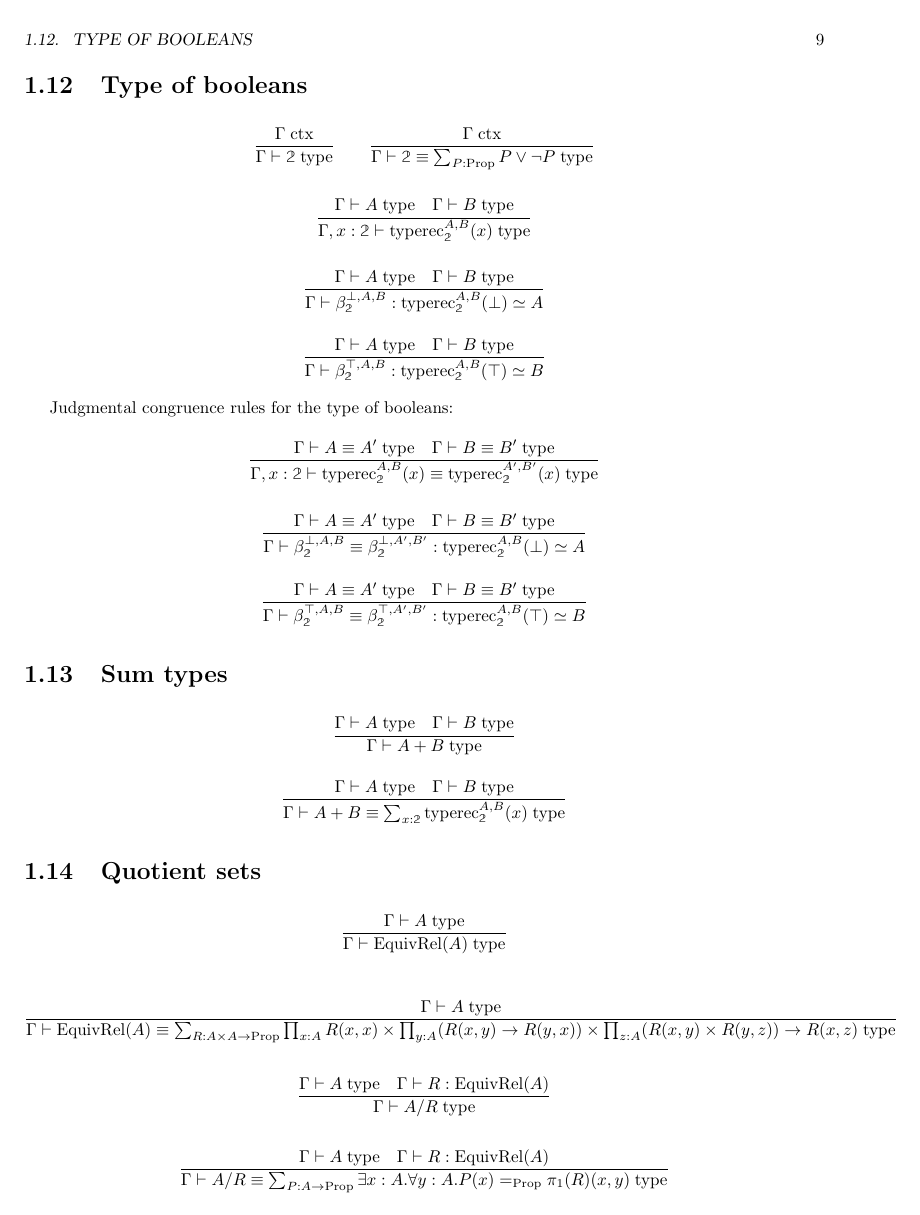
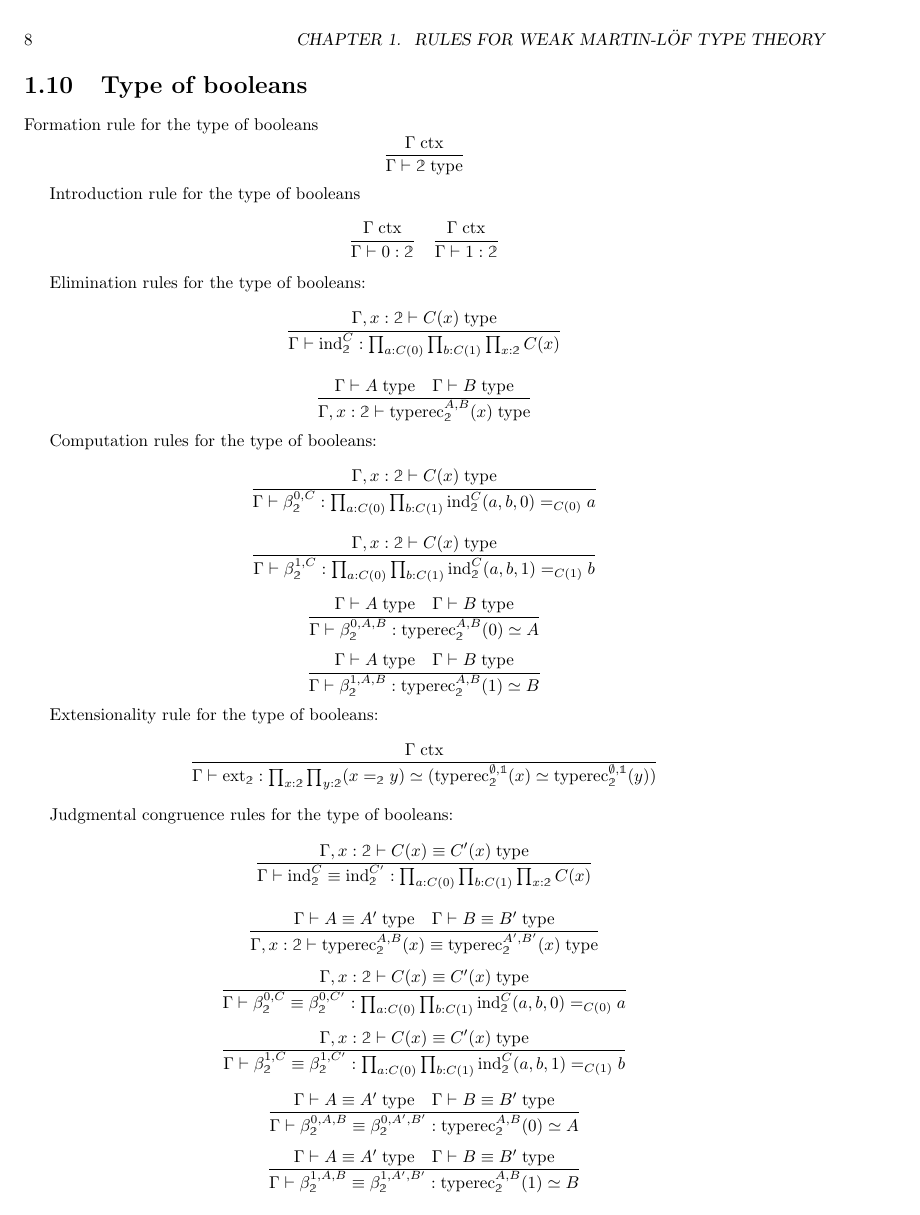
Before and after one commit to madeleinebirchfield/Weak-MLTT, a LaTeX book (weak MLTT.tex): page 9 of 10 before the commit and page 8 of 11 after it. Compiled offline with pdfLaTeX.

Commit message:
revert to original version

```diff
--- a/weak MLTT.tex
+++ b/weak MLTT.tex
@@ -240,6 +240,44 @@ $$\frac{\Gamma, x:\emptyset \vdash C(x) \equiv C'(x) \; \mathrm{type}}{\Gamma \v
 
 $$\frac{\Gamma \; \mathrm{ctx}}{\Gamma \vdash \mathbb{1} \; \mathrm{type}} \quad \frac{\Gamma \; \mathrm{ctx}}{\Gamma \vdash \mathbb{1} \equiv \emptyset \to \emptyset \; \mathrm{type}}$$
 
+\section{Type of booleans}
+
+Formation rule for the type of booleans
+$$\frac{\Gamma \; \mathrm{ctx}}{\Gamma \vdash \mathbb{2} \; \mathrm{type}}$$
+
+Introduction rule for the type of booleans
+$$\frac{\Gamma \; \mathrm{ctx}}{\Gamma \vdash 0:\mathbb{2}} \quad \frac{\Gamma \; \mathrm{ctx}}{\Gamma \vdash 1:\mathbb{2}}$$
+
+Elimination rules for the type of booleans:
+$$\frac{\Gamma, x:\mathbb{2} \vdash C(x) \; \mathrm{type}}{\Gamma \vdash \mathrm{ind}_\mathbb{2}^C:\prod_{a:C(0)} \prod_{b:C(1)} \prod_{x:\mathbb{2}} C(x)}$$
+
+$$\frac{\Gamma \vdash A \; \mathrm{type} \quad \Gamma \vdash B \; \mathrm{type}}{\Gamma, x:\mathbb{2} \vdash \mathrm{typerec}_\mathbb{2}^{A, B}(x) \; \mathrm{type}}$$
+
+Computation rules for the type of booleans:
+$$\frac{\Gamma, x:\mathbb{2} \vdash C(x) \; \mathrm{type}}{\Gamma \vdash \beta_\mathbb{2}^{0, C}:\prod_{a:C(0)} \prod_{b:C(1)} \mathrm{ind}_\mathbb{2}^C(a, b, 0) =_{C(0)} a}$$
+$$\frac{\Gamma, x:\mathbb{2} \vdash C(x) \; \mathrm{type}}{\Gamma \vdash \beta_\mathbb{2}^{1, C}:\prod_{a:C(0)} \prod_{b:C(1)} \mathrm{ind}_\mathbb{2}^C(a, b, 1) =_{C(1)} b}$$
+
+$$\frac{\Gamma \vdash A \; \mathrm{type} \quad \Gamma \vdash B \; \mathrm{type}}{\Gamma \vdash \beta_\mathbb{2}^{0, A, B}:\mathrm{typerec}_\mathbb{2}^{A, B}(0) \simeq A}$$
+$$\frac{\Gamma \vdash A \; \mathrm{type} \quad \Gamma \vdash B \; \mathrm{type}}{\Gamma \vdash \beta_\mathbb{2}^{1, A, B}:\mathrm{typerec}_\mathbb{2}^{A, B}(1) \simeq B}$$
+
+Extensionality rule for the type of booleans:
+$$\frac{\Gamma \; \mathrm{ctx}}{\Gamma \vdash \mathrm{ext}_\mathbb{2}:\prod_{x:\mathbb{2}} \prod_{y:\mathbb{2}} (x =_{\mathbb{2}} y) \simeq (\mathrm{typerec}_\mathbb{2}^{\emptyset, \mathbb{1}}(x) \simeq \mathrm{typerec}_\mathbb{2}^{\emptyset, \mathbb{1}}(y))}$$
+
+Judgmental congruence rules for the type of booleans:
+$$\frac{\Gamma, x:\mathbb{2} \vdash C(x) \equiv C'(x) \; \mathrm{type}}{\Gamma \vdash \mathrm{ind}_\mathbb{2}^C \equiv \mathrm{ind}_\mathbb{2}^{C'}:\prod_{a:C(0)} \prod_{b:C(1)} \prod_{x:\mathbb{2}} C(x)}$$
+
+$$\frac{\Gamma \vdash A \equiv A' \; \mathrm{type} \quad \Gamma \vdash B \equiv B' \; \mathrm{type}}{\Gamma, x:\mathbb{2} \vdash \mathrm{typerec}_\mathbb{2}^{A, B}(x) \equiv \mathrm{typerec}_\mathbb{2}^{A', B'}(x) \; \mathrm{type}}$$
+
+$$\frac{\Gamma, x:\mathbb{2} \vdash C(x) \equiv C'(x) \; \mathrm{type}}{\Gamma \vdash \beta_\mathbb{2}^{0, C} \equiv \beta_\mathbb{2}^{0, C'}:\prod_{a:C(0)} \prod_{b:C(1)} \mathrm{ind}_\mathbb{2}^C(a, b, 0) =_{C(0)} a}$$
+$$\frac{\Gamma, x:\mathbb{2} \vdash C(x) \equiv C'(x) \; \mathrm{type}}{\Gamma \vdash \beta_\mathbb{2}^{1, C} \equiv \beta_\mathbb{2}^{1, C'}:\prod_{a:C(0)} \prod_{b:C(1)} \mathrm{ind}_\mathbb{2}^C(a, b, 1) =_{C(1)} b}$$
+
+$$\frac{\Gamma \vdash A \equiv A' \; \mathrm{type} \quad \Gamma \vdash B \equiv B' \; \mathrm{type}}{\Gamma \vdash \beta_\mathbb{2}^{0, A, B} \equiv \beta_\mathbb{2}^{0, A', B'}:\mathrm{typerec}_\mathbb{2}^{A, B}(0) \simeq A}$$
+$$\frac{\Gamma \vdash A \equiv A' \; \mathrm{type} \quad \Gamma \vdash B \equiv B' \; \mathrm{type}}{\Gamma \vdash \beta_\mathbb{2}^{1, A, B} \equiv \beta_\mathbb{2}^{1, A', B'}:\mathrm{typerec}_\mathbb{2}^{A, B}(1) \simeq B}$$
+
+\section{Sum types}
+$$\frac{\Gamma \vdash A \; \mathrm{type} \quad \Gamma \vdash B \; \mathrm{type}}{\Gamma \vdash A + B \; \mathrm{type}}$$
+$$\frac{\Gamma \vdash A \; \mathrm{type} \quad \Gamma \vdash B \; \mathrm{type}}{\Gamma \vdash A + B \equiv \sum_{x:\mathbb{2}} \mathrm{typerec}_\mathbb{2}^{A, B}(x) \; \mathrm{type}}$$
+
 \section{Type of propositions}
 
 $$\frac{\Gamma \vdash A \; \mathrm{type}}{\Gamma \vdash \mathrm{isProp}(A) \; \mathrm{type}} \quad \frac{\Gamma \vdash A \; \mathrm{type}}{\Gamma \vdash \mathrm{isProp}(A) \equiv \prod_{x:A} \prod_{y:A} x =_A y \; \mathrm{type}}$$
@@ -262,8 +300,6 @@ $$\frac{\Gamma \; \mathrm{ctx}}{\Gamma \vdash \mathrm{ext}_{\mathrm{Prop}}:\prod
 
 $$\frac{\Gamma \vdash A \; \mathrm{type}}{\Gamma \vdash [A] \; \mathrm{type}} \quad \frac{\Gamma \vdash A \; \mathrm{type}}{\Gamma \vdash [A] \equiv \prod_{P:\mathrm{Prop}} (A \to P) \to P \; \mathrm{type}}$$
 
-$$\frac{\Gamma \vdash A \; \mathrm{type} \quad \Gamma \vdash B \; \mathrm{type}}{\Gamma \vdash A \vee B \; \mathrm{type}} \quad \frac{\Gamma \vdash A \; \mathrm{type} \quad \Gamma \vdash B \; \mathrm{type}}{\Gamma \vdash A \vee B \equiv \prod_{P:\mathrm{Prop}} ((A \to P) \times (B \to P)) \to P \; \mathrm{type}}$$
-
 $$\frac{\Gamma \; \mathrm{ctx}}{\Gamma \vdash \bot \; \mathrm{type}} \quad \frac{\Gamma \; \mathrm{ctx}}{\Gamma \vdash \bot \equiv [\emptyset] \; \mathrm{type}}$$
 
 $$\frac{\Gamma \; \mathrm{ctx}}{\Gamma \vdash \top \; \mathrm{type}} \quad \frac{\Gamma \; \mathrm{ctx}}{\Gamma \vdash \top \equiv [\mathbb{1}] \; \mathrm{type}}$$
@@ -283,24 +321,6 @@ $$\frac{\Gamma \vdash A \; \mathrm{type} \quad \Gamma, x:A \vdash B(x) \; \mathr
 $$\frac{\Gamma \vdash A \; \mathrm{type}}{\Gamma \vdash \mathrm{isContr}(A) \; \mathrm{type}} \quad \frac{\Gamma \vdash A \; \mathrm{type}}{\Gamma \vdash \mathrm{isContr}(A) \equiv \sum_{x:A} \prod_{y:A} x =_A y \; \mathrm{type}}$$
 
 $$\frac{\Gamma \vdash A \; \mathrm{type} \quad \Gamma, x:A \vdash B(x) \; \mathrm{type}}{\Gamma \vdash \exists!x:A.B(x) \; \mathrm{type}} \quad \frac{\Gamma \vdash A \; \mathrm{type} \quad \Gamma, x:A \vdash B(x) \; \mathrm{type}}{\Gamma \vdash \exists!x:A.B(x) \equiv \mathrm{isContr}\left(\sum_{x:A} B(x)\right) \; \mathrm{type}}$$
-
-\section{Type of booleans}
-
-$$\frac{\Gamma \; \mathrm{ctx}}{\Gamma \vdash \mathbb{2} \; \mathrm{type}} \qquad \frac{\Gamma \; \mathrm{ctx}}{\Gamma \vdash \mathbb{2} \equiv \sum_{P:\mathrm{Prop}} P \vee \neg P \; \mathrm{type}}$$
-
-$$\frac{\Gamma \vdash A \; \mathrm{type} \quad \Gamma \vdash B \; \mathrm{type}}{\Gamma, x:\mathbb{2} \vdash \mathrm{typerec}_\mathbb{2}^{A, B}(x) \; \mathrm{type}}$$
-
-$$\frac{\Gamma \vdash A \; \mathrm{type} \quad \Gamma \vdash B \; \mathrm{type}}{\Gamma \vdash \beta_\mathbb{2}^{\bot, A, B}:\mathrm{typerec}_\mathbb{2}^{A, B}(\bot) \simeq A}$$
-$$\frac{\Gamma \vdash A \; \mathrm{type} \quad \Gamma \vdash B \; \mathrm{type}}{\Gamma \vdash \beta_\mathbb{2}^{\top, A, B}:\mathrm{typerec}_\mathbb{2}^{A, B}(\top) \simeq B}$$
-
-Judgmental congruence rules for the type of booleans:
-$$\frac{\Gamma \vdash A \equiv A' \; \mathrm{type} \quad \Gamma \vdash B \equiv B' \; \mathrm{type}}{\Gamma, x:\mathbb{2} \vdash \mathrm{typerec}_\mathbb{2}^{A, B}(x) \equiv \mathrm{typerec}_\mathbb{2}^{A', B'}(x) \; \mathrm{type}}$$
-$$\frac{\Gamma \vdash A \equiv A' \; \mathrm{type} \quad \Gamma \vdash B \equiv B' \; \mathrm{type}}{\Gamma \vdash \beta_\mathbb{2}^{\bot, A, B} \equiv \beta_\mathbb{2}^{\bot, A', B'}:\mathrm{typerec}_\mathbb{2}^{A, B}(\bot) \simeq A}$$
-$$\frac{\Gamma \vdash A \equiv A' \; \mathrm{type} \quad \Gamma \vdash B \equiv B' \; \mathrm{type}}{\Gamma \vdash \beta_\mathbb{2}^{\top, A, B} \equiv \beta_\mathbb{2}^{\top, A', B'}:\mathrm{typerec}_\mathbb{2}^{A, B}(\top) \simeq B}$$
-
-\section{Sum types}
-$$\frac{\Gamma \vdash A \; \mathrm{type} \quad \Gamma \vdash B \; \mathrm{type}}{\Gamma \vdash A + B \; \mathrm{type}}$$
-$$\frac{\Gamma \vdash A \; \mathrm{type} \quad \Gamma \vdash B \; \mathrm{type}}{\Gamma \vdash A + B \equiv \sum_{x:\mathbb{2}} \mathrm{typerec}_\mathbb{2}^{A, B}(x) \; \mathrm{type}}$$
 
 \section{Quotient sets}
 
```
Also changed, not shown: weak MLTT.pdf, weak MLTT.tex (2 more changed lines), 4 other files.
